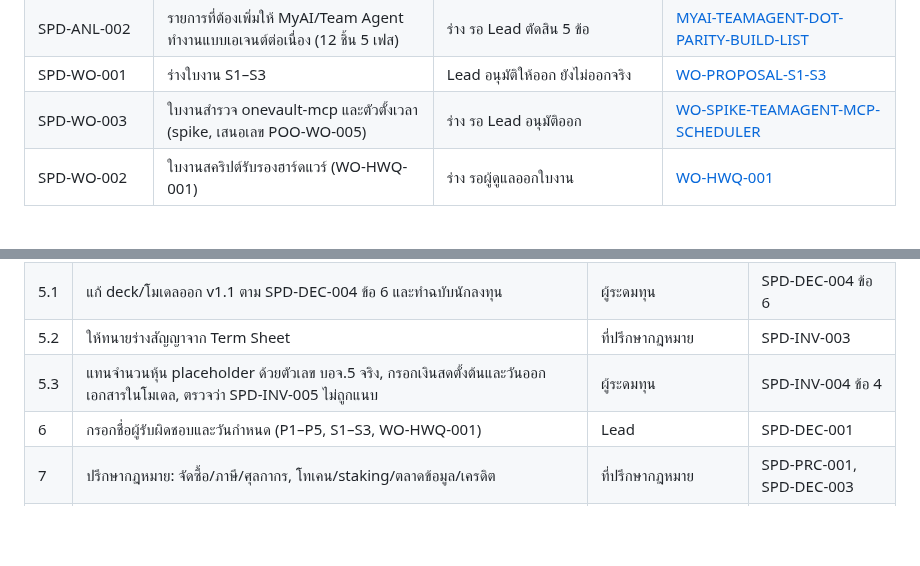
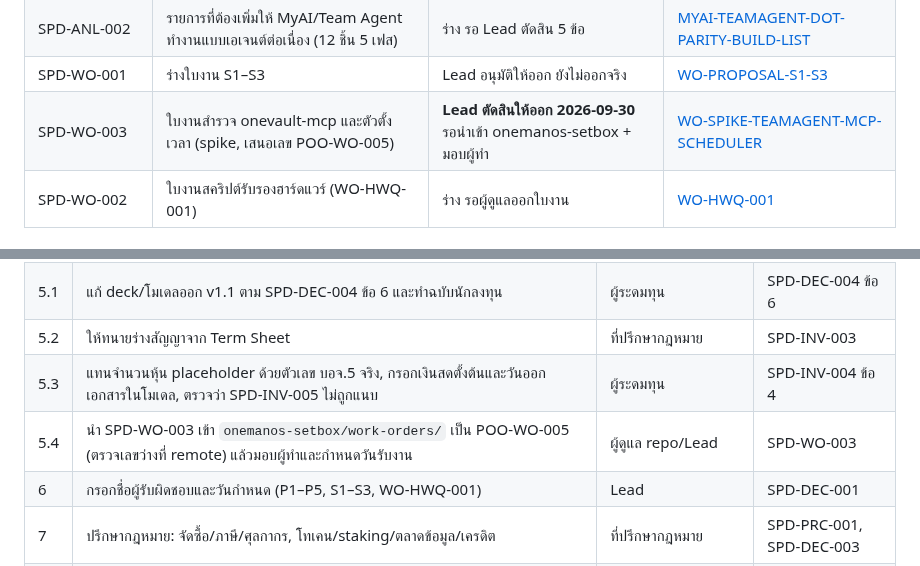
Before and after one commit to chatchailim/spadav5, a Markdown page: docs/INDEX.md, 2 parts joined by grey strips. GitHub-like rendering; blank space fills up the shorter version.

```diff
--- a/docs/INDEX.md
+++ b/docs/INDEX.md
@@ -34,7 +34,7 @@
 | SPD-ANL-001 | เทียบเคียง OpenAI dots กับ MyAI และ Team Agent พร้อมแนวทางปรับใช้ | ร่างวิเคราะห์ (ฝั่ง dots ยืนยันบางส่วน) | [DOT-VS-MYAI-TEAMAGENT-COMPARISON](DOT-VS-MYAI-TEAMAGENT-COMPARISON.md) |
 | SPD-ANL-002 | รายการที่ต้องเพิ่มให้ MyAI/Team Agent ทำงานแบบเอเจนต์ต่อเนื่อง (12 ชิ้น 5 เฟส) | ร่าง รอ Lead ตัดสิน 5 ข้อ | [MYAI-TEAMAGENT-DOT-PARITY-BUILD-LIST](MYAI-TEAMAGENT-DOT-PARITY-BUILD-LIST.md) |
 | SPD-WO-001 | ร่างใบงาน S1–S3 | Lead อนุมัติให้ออก ยังไม่ออกจริง | [WO-PROPOSAL-S1-S3](work-orders/WO-PROPOSAL-S1-S3.md) |
-| SPD-WO-003 | ใบงานสำรวจ onevault-mcp และตัวตั้งเวลา (spike, เสนอเลข POO-WO-005) | ร่าง รอ Lead อนุมัติออก | [WO-SPIKE-TEAMAGENT-MCP-SCHEDULER](work-orders/WO-SPIKE-TEAMAGENT-MCP-SCHEDULER.md) |
+| SPD-WO-003 | ใบงานสำรวจ onevault-mcp และตัวตั้งเวลา (spike, เสนอเลข POO-WO-005) | **Lead ตัดสินให้ออก 2026-09-30** รอนำเข้า onemanos-setbox + มอบผู้ทำ | [WO-SPIKE-TEAMAGENT-MCP-SCHEDULER](work-orders/WO-SPIKE-TEAMAGENT-MCP-SCHEDULER.md) |
 | SPD-WO-002 | ใบงานสคริปต์รับรองฮาร์ดแวร์ (WO-HWQ-001) | ร่าง รอผู้ดูแลออกใบงาน | [WO-HWQ-001](work-orders/WO-HWQ-001-hardware-qualification-script.md) |
 
 ## 2. การตัดสินใจที่รอ Lead
@@ -63,6 +63,7 @@
 | 5.1 | แก้ deck/โมเดลออก v1.1 ตาม SPD-DEC-004 ข้อ 6 และทำฉบับนักลงทุน | ผู้ระดมทุน | SPD-DEC-004 ข้อ 6 |
 | 5.2 | ให้ทนายร่างสัญญาจาก Term Sheet | ที่ปรึกษากฎหมาย | SPD-INV-003 |
 | 5.3 | แทนจำนวนหุ้น placeholder ด้วยตัวเลข บอจ.5 จริง, กรอกเงินสดตั้งต้นและวันออกเอกสารในโมเดล, ตรวจว่า SPD-INV-005 ไม่ถูกแนบ | ผู้ระดมทุน | SPD-INV-004 ข้อ 4 |
+| 5.4 | นำ SPD-WO-003 เข้า `onemanos-setbox/work-orders/` เป็น POO-WO-005 (ตรวจเลขว่างที่ remote) แล้วมอบผู้ทำและกำหนดวันรับงาน | ผู้ดูแล repo/Lead | SPD-WO-003 |
 | 6 | กรอกชื่อผู้รับผิดชอบและวันกำหนด (P1–P5, S1–S3, WO-HWQ-001) | Lead | SPD-DEC-001 |
 | 7 | ปรึกษากฎหมาย: จัดซื้อ/ภาษี/ศุลกากร, โทเคน/staking/ตลาดข้อมูล/เครดิต | ที่ปรึกษากฎหมาย | SPD-PRC-001, SPD-DEC-003 |
 | 9 | ทำ PDF ฉบับนักลงทุนของ deck (ลบ speaker notes) และโมเดลฉบับนักลงทุน (ลบหมายเหตุเชิงต่อรอง) | ผู้ระดมทุน | SPD-INV-001 §3 |
```
Also changed, not shown: docs/work-orders/WO-SPIKE-TEAMAGENT-MCP-SCHEDULER.md (+11 -10 lines).
